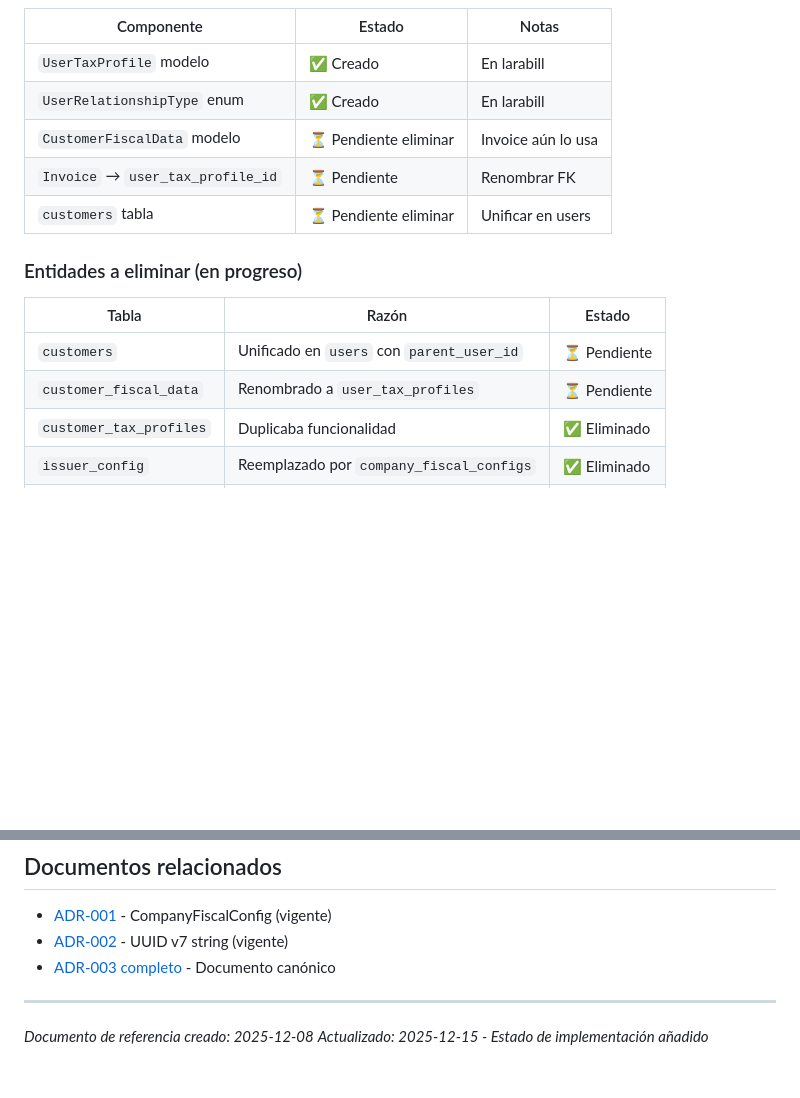
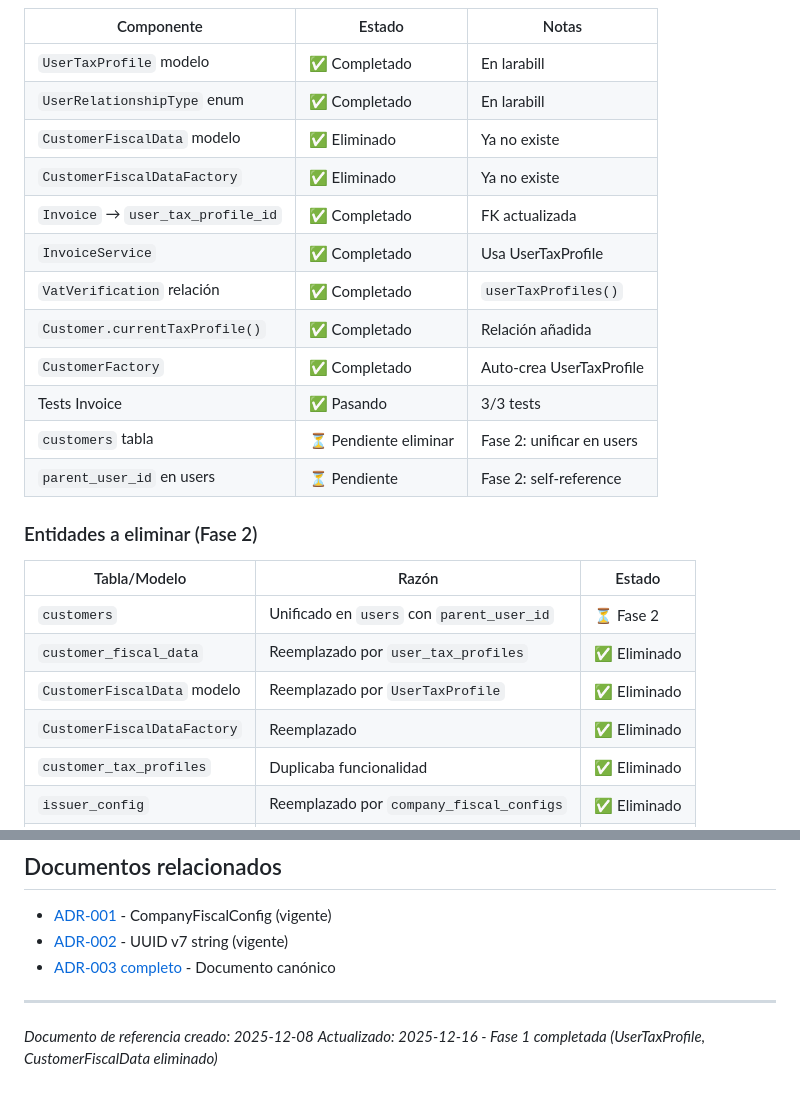
Before and after one commit to AichaDigital/larafactu, a Markdown page: docs/ADR_003_USER_CUSTOMER_UNIFICATION.md, 2 parts joined by grey strips. Drawn GitHub-style; blank space fills up the shorter version.

```diff
--- a/docs/ADR_003_USER_CUSTOMER_UNIFICATION.md
+++ b/docs/ADR_003_USER_CUSTOMER_UNIFICATION.md
@@ -20,18 +20,27 @@ Este documento referencia el ADR-003 ubicado en el paquete larabill, que define
 
 | Componente | Estado | Notas |
 |------------|--------|-------|
-| `UserTaxProfile` modelo | ✅ Creado | En larabill |
-| `UserRelationshipType` enum | ✅ Creado | En larabill |
-| `CustomerFiscalData` modelo | ⏳ Pendiente eliminar | Invoice aún lo usa |
-| `Invoice` → `user_tax_profile_id` | ⏳ Pendiente | Renombrar FK |
-| `customers` tabla | ⏳ Pendiente eliminar | Unificar en users |
+| `UserTaxProfile` modelo | ✅ Completado | En larabill |
+| `UserRelationshipType` enum | ✅ Completado | En larabill |
+| `CustomerFiscalData` modelo | ✅ Eliminado | Ya no existe |
+| `CustomerFiscalDataFactory` | ✅ Eliminado | Ya no existe |
+| `Invoice` → `user_tax_profile_id` | ✅ Completado | FK actualizada |
+| `InvoiceService` | ✅ Completado | Usa UserTaxProfile |
+| `VatVerification` relación | ✅ Completado | `userTaxProfiles()` |
+| `Customer.currentTaxProfile()` | ✅ Completado | Relación añadida |
+| `CustomerFactory` | ✅ Completado | Auto-crea UserTaxProfile |
+| Tests Invoice | ✅ Pasando | 3/3 tests |
+| `customers` tabla | ⏳ Pendiente eliminar | Fase 2: unificar en users |
+| `parent_user_id` en users | ⏳ Pendiente | Fase 2: self-reference |
 
-### Entidades a eliminar (en progreso)
+### Entidades a eliminar (Fase 2)
 
-| Tabla | Razón | Estado |
-|-------|-------|--------|
-| `customers` | Unificado en `users` con `parent_user_id` | ⏳ Pendiente |
-| `customer_fiscal_data` | Renombrado a `user_tax_profiles` | ⏳ Pendiente |
+| Tabla/Modelo | Razón | Estado |
+|--------------|-------|--------|
+| `customers` | Unificado en `users` con `parent_user_id` | ⏳ Fase 2 |
+| `customer_fiscal_data` | Reemplazado por `user_tax_profiles` | ✅ Eliminado |
+| `CustomerFiscalData` modelo | Reemplazado por `UserTaxProfile` | ✅ Eliminado |
+| `CustomerFiscalDataFactory` | Reemplazado | ✅ Eliminado |
 | `customer_tax_profiles` | Duplicaba funcionalidad | ✅ Eliminado |
 | `issuer_config` | Reemplazado por `company_fiscal_configs` | ✅ Eliminado |
 | `issuer_tax_profiles` | Reemplazado por `company_fiscal_configs` | ✅ Eliminado |
@@ -92,4 +101,4 @@ enum UserRelationshipType: int implements HasLabel, HasColor, HasIcon
 ---
 
 *Documento de referencia creado: 2025-12-08*
-*Actualizado: 2025-12-15 - Estado de implementación añadido*
+*Actualizado: 2025-12-16 - Fase 1 completada (UserTaxProfile, CustomerFiscalData eliminado)*
```
Also changed, not shown: other parts of docs/ADR_003_USER_CUSTOMER_UNIFICATION.md (+3 -3 lines), docs/TODO.md (+12 -10 lines).
